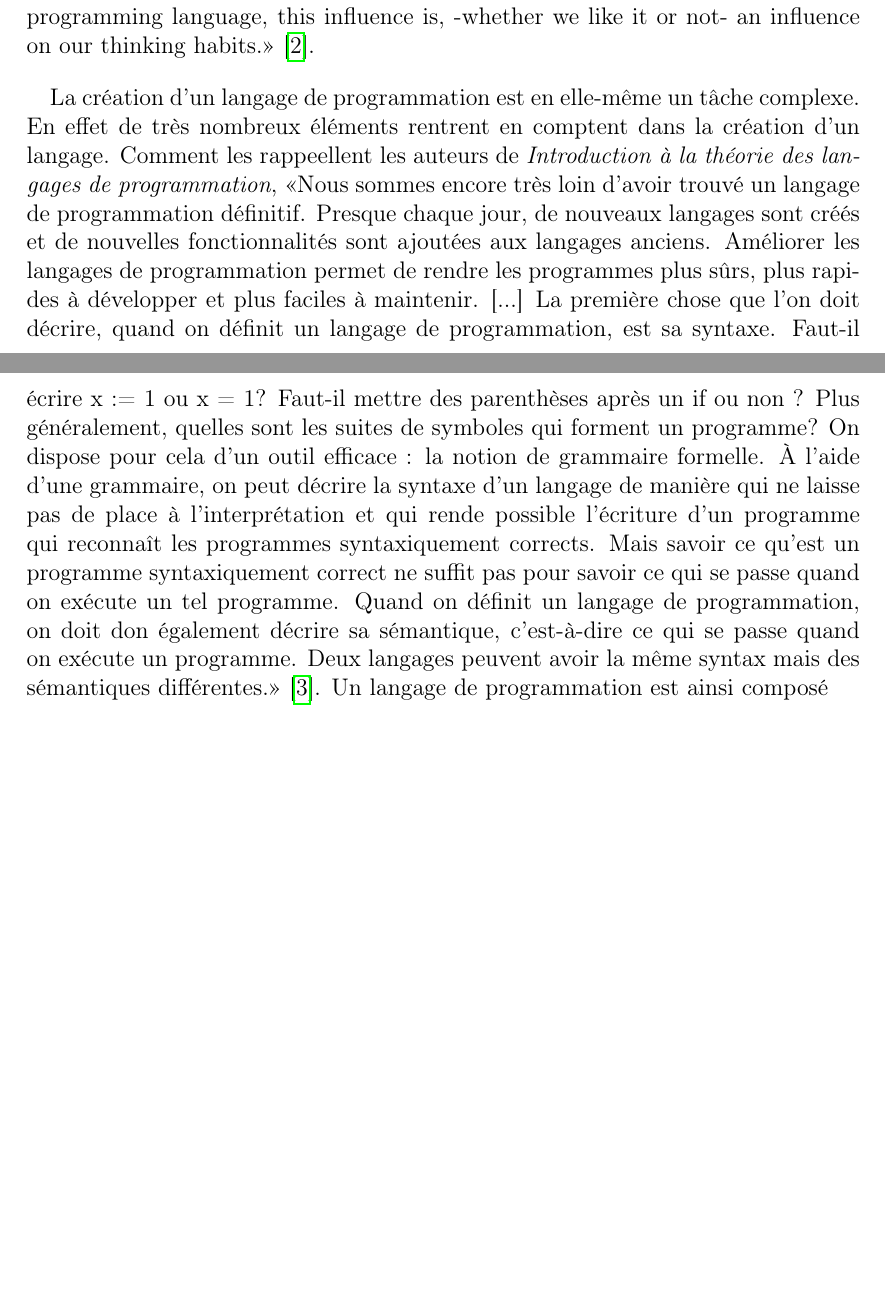
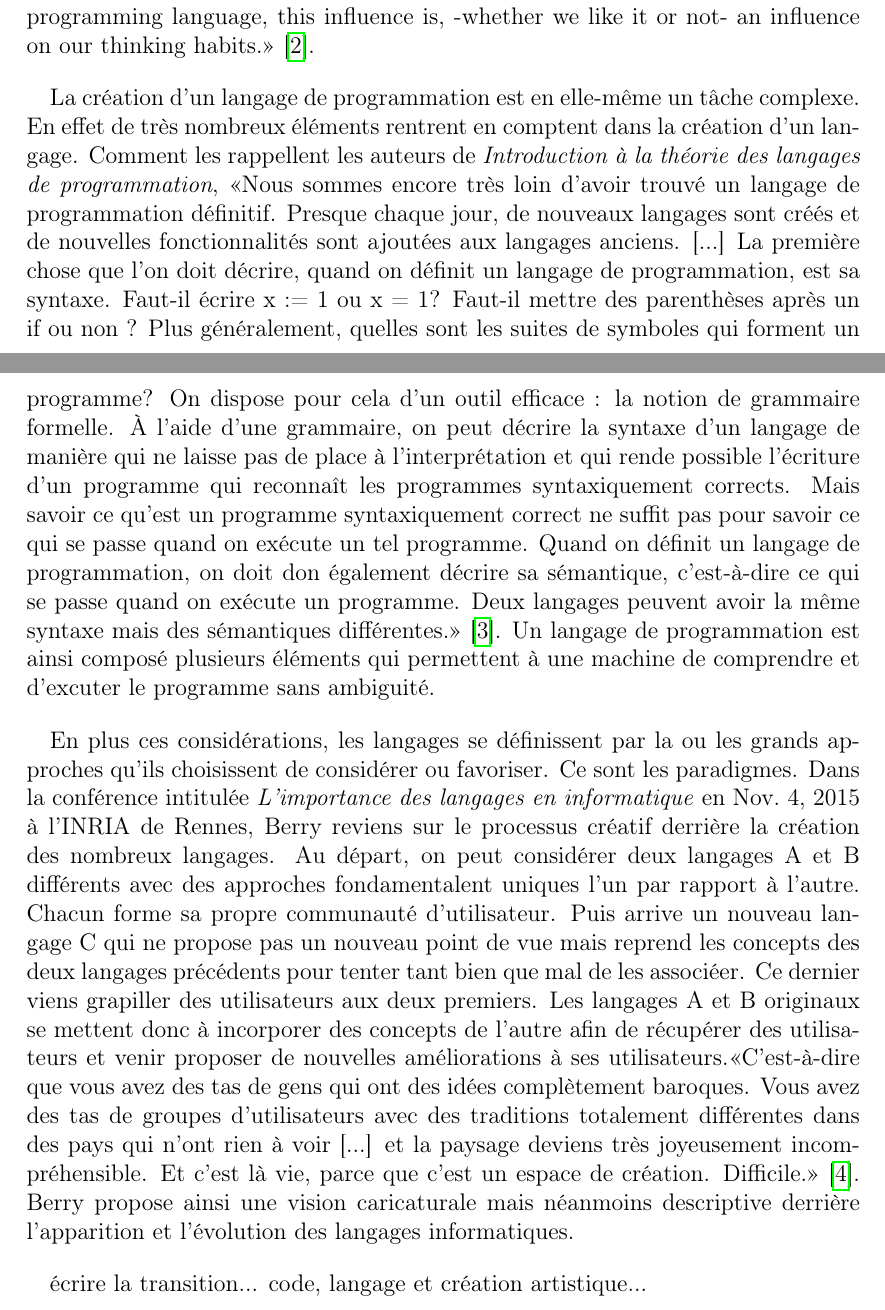
Before and after one commit to 0nyr/pph, a LaTeX document (rapport/main.tex): two parts of pages 9 and 10 of 12 before the commit and two parts of pages 9 and 10 of 13 after it, joined at a grey line, cut so that both start at the same text, the shorter picture padded with empty space. Compiled offline with pdfLaTeX.

Commit message:
Added part code, languages.

```diff
--- a/rapport/main.tex
+++ b/rapport/main.tex
@@ -145,13 +145,17 @@ Un langage de programmation est un outil pour le programmeur. En effet, tout pro
 
 Le choix du ou des langages que l'on souhaite utiliser pour écrire un programme est donc un aspect important. Comme l'écrit \citeauthor{Dijkstra1976} dans son livre \citetitle{Dijkstra1976} en \citedate{Dijkstra1976}: \say{[...] one is immediately faced with the question: Which programming language am I going to use ?, and this is not a mere question of presentation! A most important, but also most elusive, aspect of any tool is its influence on the habits of those who train themselves in its use. If the tool is a programming language, this influence is, -whether we like it or not- an influence on our thinking habits.} \cite{Dijkstra1976}.
 
-La création d'un langage de programmation est en elle-même un tâche complexe. En effet de très nombreux éléments rentrent en comptent dans la création d'un langage. Comment les rappeellent les auteurs de \citetitle{GDowekJJLevy2006}, \say{Nous sommes encore très loin d'avoir trouvé un langage de programmation
-définitif. Presque chaque jour, de nouveaux langages sont créés et de nouvelles fonctionnalités sont ajoutées aux langages anciens. Améliorer les langages de programmation permet de rendre les programmes plus sûrs, plus rapides à développer et plus faciles à maintenir. [...] La première chose que l'on doit décrire, quand on définit un langage de
+La création d'un langage de programmation est en elle-même un tâche complexe. En effet de très nombreux éléments rentrent en comptent dans la création d'un langage. Comment les rappellent les auteurs de \citetitle{GDowekJJLevy2006}, \say{Nous sommes encore très loin d'avoir trouvé un langage de programmation
+définitif. Presque chaque jour, de nouveaux langages sont créés et de nouvelles fonctionnalités sont ajoutées aux langages anciens. [...] La première chose que l'on doit décrire, quand on définit un langage de
 programmation, est sa syntaxe. Faut-il écrire x := 1 ou x = 1? Faut-il mettre des parenthèses après un if ou non ? Plus généralement, quelles sont les suites de
 symboles qui forment un programme? On dispose pour cela d'un outil efficace : la notion de grammaire formelle. À l'aide d'une grammaire, on peut décrire la
 syntaxe d'un langage de manière qui ne laisse pas de place à l'interprétation et qui rende possible l'écriture d'un programme qui reconnaît les programmes
 syntaxiquement corrects. Mais savoir ce qu'est un programme syntaxiquement correct ne suffit pas
-pour savoir ce qui se passe quand on exécute un tel programme. Quand on définit un langage de programmation, on doit don également décrire sa sémantique, c'est-à-dire ce qui se passe quand on exécute un programme. Deux langages peuvent avoir la même syntax mais des sémantiques différentes.} \cite{GDowekJJLevy2006}. Un langage de programmation est ainsi composé
+pour savoir ce qui se passe quand on exécute un tel programme. Quand on définit un langage de programmation, on doit don également décrire sa sémantique, c'est-à-dire ce qui se passe quand on exécute un programme. Deux langages peuvent avoir la même syntaxe mais des sémantiques différentes.} \cite{GDowekJJLevy2006}. Un langage de programmation est ainsi composé plusieurs éléments qui permettent à une machine de comprendre et d'excuter le programme sans ambiguité.
+
+En plus ces considérations, les langages se définissent par la ou les grands approches qu'ils choisissent de considérer ou favoriser. Ce sont les paradigmes. Dans la conférence intitulée \citetitle{GerardBerry2015} en \citedate{GerardBerry2015} à l'INRIA de Rennes, \citeauthor{GerardBerry2015} reviens sur le processus créatif derrière la création des nombreux langages. Au départ, on peut considérer deux langages A et B différents avec des approches fondamentalent uniques l'un par rapport à l'autre. Chacun forme sa propre communauté d'utilisateur. Puis arrive un nouveau langage C qui ne propose pas un nouveau point de vue mais reprend les concepts des deux langages précédents pour tenter tant bien que mal de les associéer. Ce dernier viens grapiller des utilisateurs aux deux premiers. Les langages A et B originaux se mettent donc à incorporer des concepts de l'autre afin de récupérer des utilisateurs et venir proposer de nouvelles améliorations à ses utilisateurs.\say{C'est-à-dire que vous avez des tas de gens qui ont des idées complètement baroques. Vous avez des tas de groupes d'utilisateurs avec des traditions totalement différentes dans des pays qui n'ont rien à voir [...] et la paysage deviens très joyeusement incompréhensible. Et c'est là vie, parce que c'est un espace de création. Difficile.} \cite{GerardBerry2015}. \citeauthor{GerardBerry2015} propose ainsi une vision caricaturale mais néanmoins descriptive derrière l'apparition et l'évolution des langages informatiques.
+
+écrire la transition... code, langage et création artistique...
 
 
 \section{Le code est-il de l'art ?}
```
Also changed, not shown: rapport/main.pdf.
